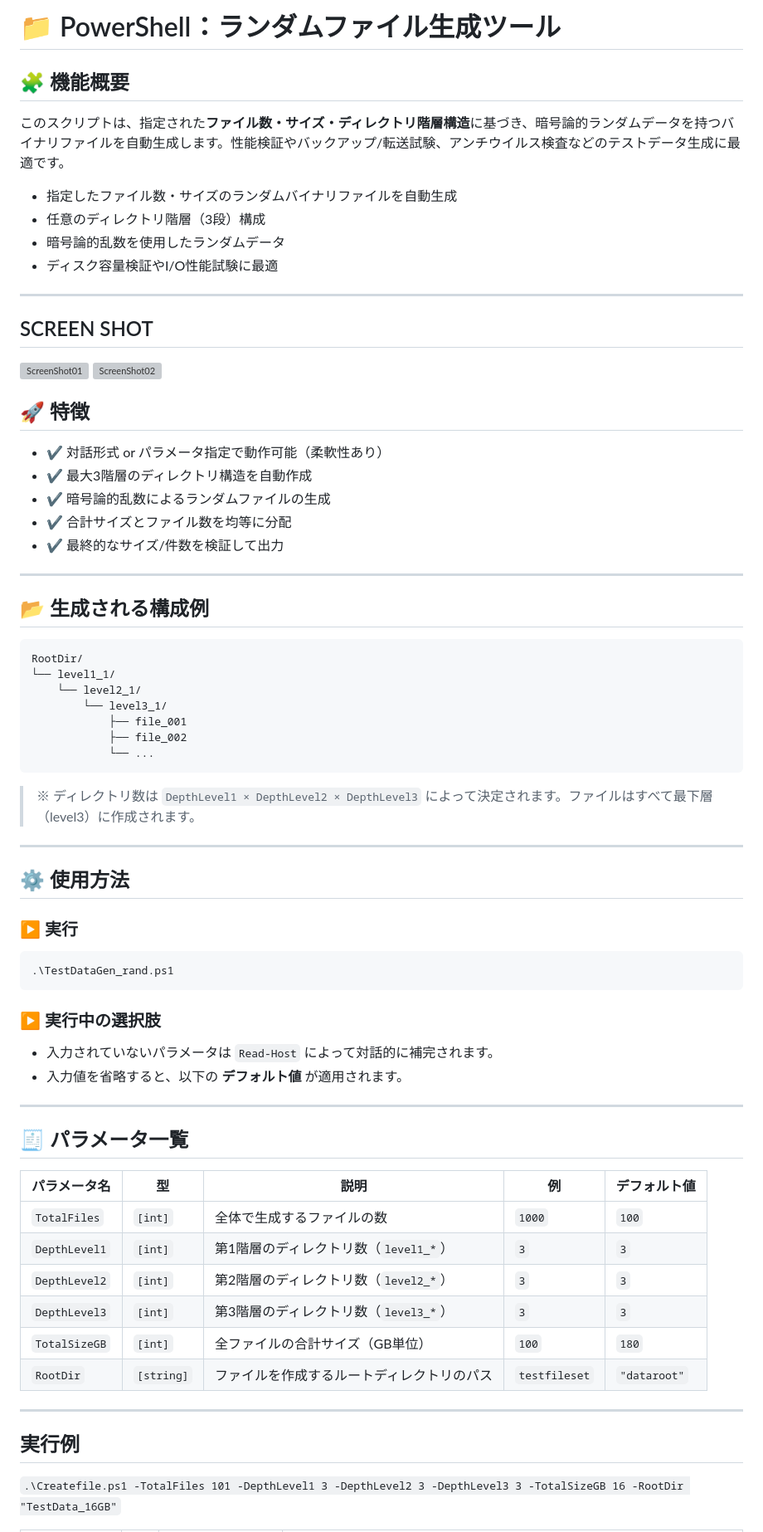
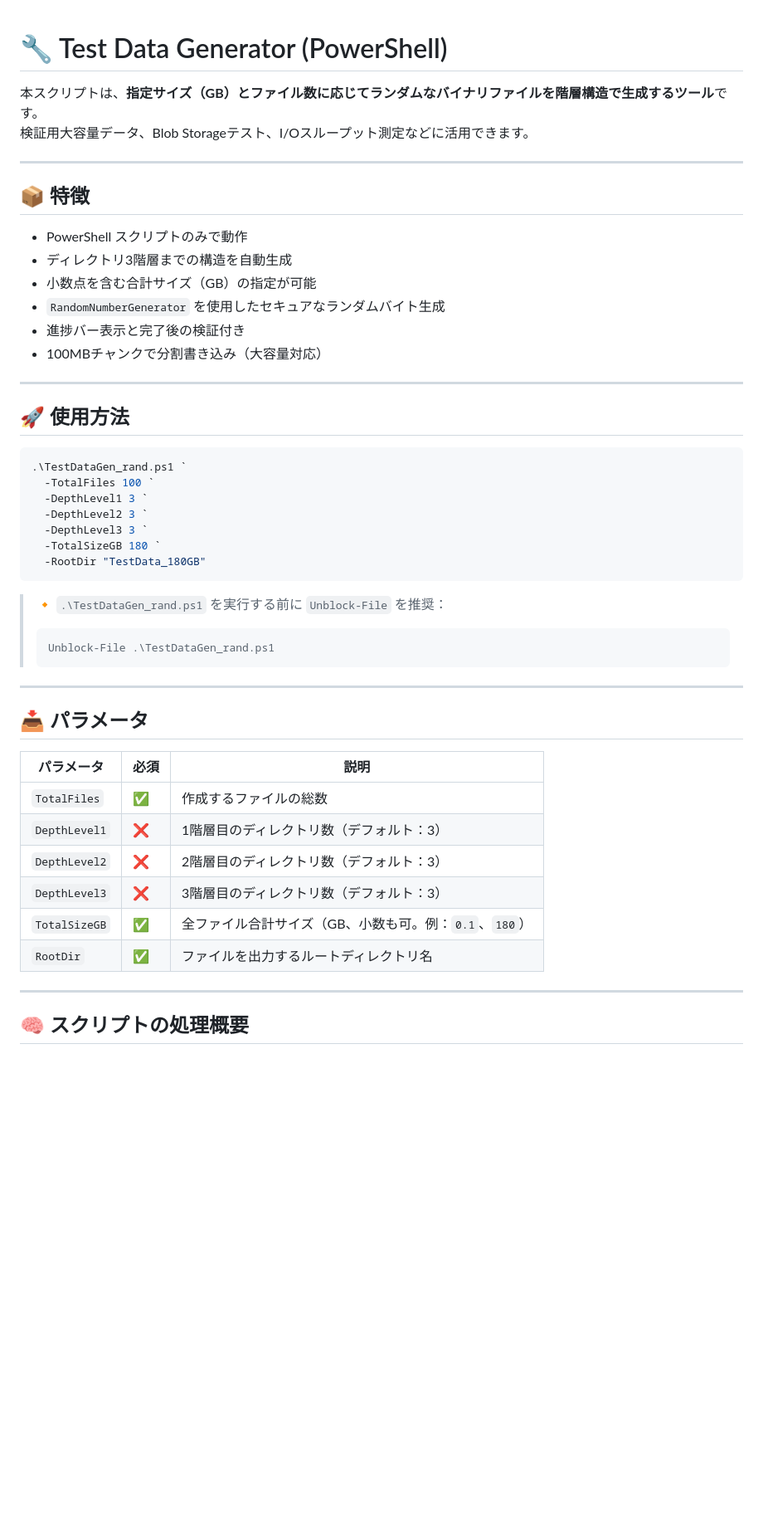
Before and after one commit to aktsmm/Scripts, a Markdown page: ps/TestDataGen_rand/TestDataGen_rand.md, the part around the change printed below. Shown: that part at 83% size. GitHub-like rendering; blank space fills up the shorter version; grey boxes are pictures that could not be loaded.

````diff
--- a/ps/TestDataGen_rand/TestDataGen_rand.md
+++ b/ps/TestDataGen_rand/TestDataGen_rand.md
@@ -1,74 +1,53 @@
-# 📁 PowerShell：ランダムファイル生成ツール
 
-## 🧩 機能概要
+# 🔧 Test Data Generator (PowerShell)
 
-このスクリプトは、指定された**ファイル数・サイズ・ディレクトリ階層構造**に基づき、暗号論的ランダムデータを持つバイナリファイルを自動生成します。性能検証やバックアップ/転送試験、アンチウイルス検査などのテストデータ生成に最適です。
-
-- 指定したファイル数・サイズのランダムバイナリファイルを自動生成
-- 任意のディレクトリ階層（3段）構成
-- 暗号論的乱数を使用したランダムデータ
-- ディスク容量検証やI/O性能試験に最適
-
----
-## SCREEN SHOT
-
-![ScreenShot01](./images/ScreenShot01.png)
-![ScreenShot02](./images/ScreenShot02.png)
-
-## 🚀 特徴
-
-- ✔️ 対話形式 or パラメータ指定で動作可能（柔軟性あり）
-- ✔️ 最大3階層のディレクトリ構造を自動作成
-- ✔️ 暗号論的乱数によるランダムファイルの生成
-- ✔️ 合計サイズとファイル数を均等に分配
-- ✔️ 最終的なサイズ/件数を検証して出力
+本スクリプトは、**指定サイズ（GB）とファイル数に応じてランダムなバイナリファイルを階層構造で生成するツール**です。
+検証用大容量データ、Blob Storageテスト、I/Oスループット測定などに活用できます。
 
 ---
 
-## 📂 生成される構成例
+## 📦 特徴
 
-```plaintext
-RootDir/
-└── level1_1/
-    └── level2_1/
-        └── level3_1/
-            ├── file_001
-            ├── file_002
-            └── ...
-```
-
-> ※ ディレクトリ数は `DepthLevel1 × DepthLevel2 × DepthLevel3` によって決定されます。ファイルはすべて最下層（level3）に作成されます。
+- PowerShell スクリプトのみで動作
+- ディレクトリ3階層までの構造を自動生成
+- 小数点を含む合計サイズ（GB）の指定が可能
+- `RandomNumberGenerator` を使用したセキュアなランダムバイト生成
+- 進捗バー表示と完了後の検証付き
+- 100MBチャンクで分割書き込み（大容量対応）
 
 ---
 
-## ⚙️ 使用方法
-
-### ▶ 実行
+## 🚀 使用方法
 
 ```powershell
-.\TestDataGen_rand.ps1
+.\TestDataGen_rand.ps1 `
+  -TotalFiles 100 `
+  -DepthLevel1 3 `
+  -DepthLevel2 3 `
+  -DepthLevel3 3 `
+  -TotalSizeGB 180 `
+  -RootDir "TestData_180GB"
 ```
 
-### ▶ 実行中の選択肢
-
-- 入力されていないパラメータは `Read-Host` によって対話的に補完されます。
-- 入力値を省略すると、以下の **デフォルト値** が適用されます。
+> 🔸 `.\TestDataGen_rand.ps1` を実行する前に `Unblock-File` を推奨：
+> ```powershell
+> Unblock-File .\TestDataGen_rand.ps1
+> ```
 
 ---
 
-## 🧾 パラメータ一覧
+## 📥 パラメータ
 
-| パラメータ名     | 型        | 説明                                                                             | 例            | デフォルト値 |
-|------------------|-----------|----------------------------------------------------------------------------------|---------------|--------------|
-| `TotalFiles`     | `[int]`   | 全体で生成するファイルの数                                                       | `1000`        | `100`        |
-| `DepthLevel1`    | `[int]`   | 第1階層のディレクトリ数（`level1_*`）                                            | `3`           | `3`          |
-| `DepthLevel2`    | `[int]`   | 第2階層のディレクトリ数（`level2_*`）                                            | `3`           | `3`          |
-| `DepthLevel3`    | `[int]`   | 第3階層のディレクトリ数（`level3_*`）                                            | `3`           | `3`          |
-| `TotalSizeGB`    | `[int]`   | 全ファイルの合計サイズ（GB単位）                                                | `100`         | `180`        |
-| `RootDir`        | `[string]`| ファイルを作成するルートディレクトリのパス                                       | `testfileset` | `"dataroot"` |
+| パラメータ        | 必須 | 説明                                                                 |
+|------------------|------|----------------------------------------------------------------------|
+| `TotalFiles`     | ✅   | 作成するファイルの総数                                               |
+| `DepthLevel1`    | ❌   | 1階層目のディレクトリ数（デフォルト：3）                              |
+| `DepthLevel2`    | ❌   | 2階層目のディレクトリ数（デフォルト：3）                              |
+| `DepthLevel3`    | ❌   | 3階層目のディレクトリ数（デフォルト：3）                              |
+| `TotalSizeGB`    | ✅   | 全ファイル合計サイズ（GB、小数も可。例：`0.1`、`180`）                |
+| `RootDir`        | ✅   | ファイルを出力するルートディレクトリ名                                |
 
 ---
 
-## 実行例
-```.\Createfile.ps1 -TotalFiles 101 -DepthLevel1 3 -DepthLevel2 3 -DepthLevel3 3 -TotalSizeGB 16 -RootDir "TestData_16GB"```
+## 🧠 スクリプトの処理概要
 
````
Also changed, not shown: other parts of ps/TestDataGen_rand/TestDataGen_rand.md (+47 -39 lines).
